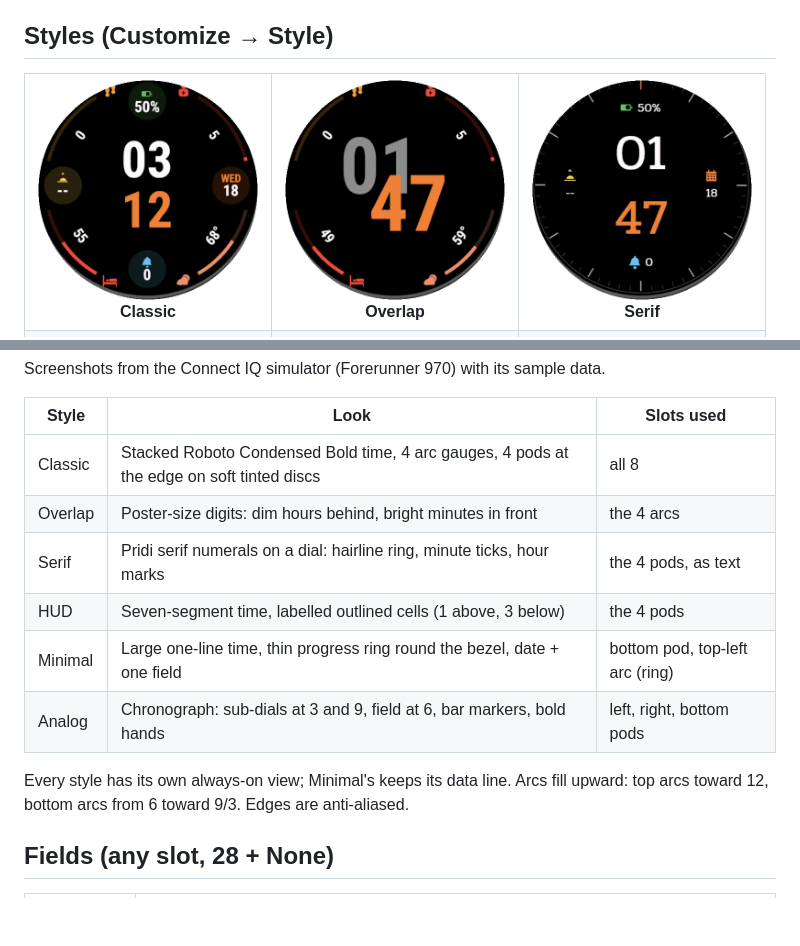
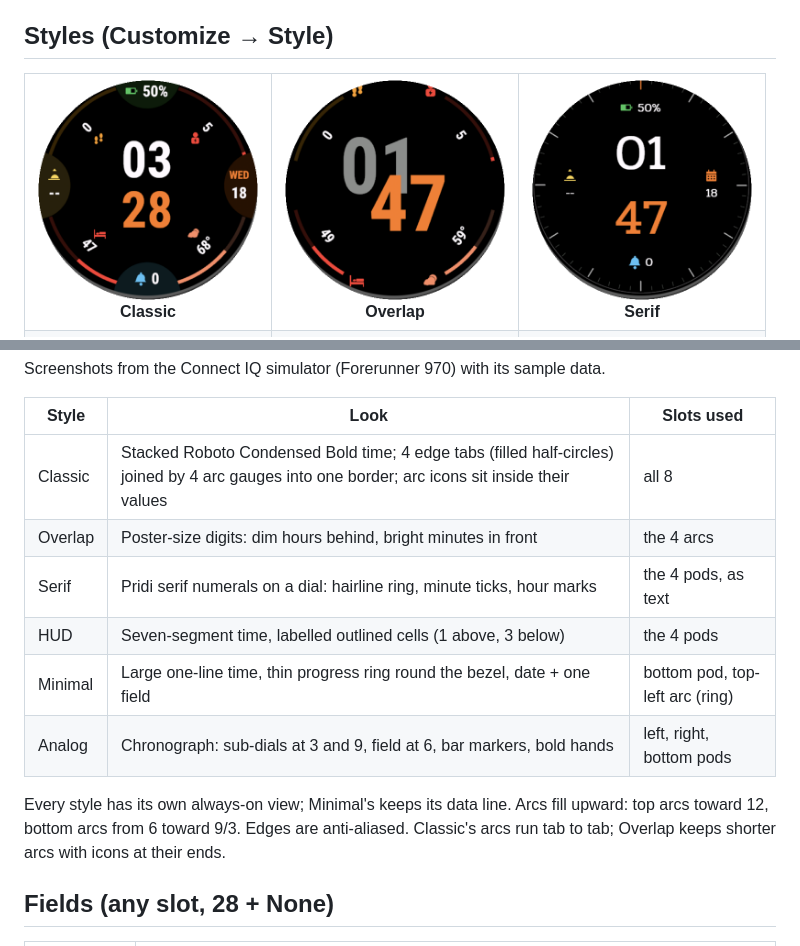
Before and after one commit to gokul-kulkarni/soul-search-watch-face, a Markdown page: README.md, 2 parts joined by grey strips. GitHub-like rendering; pictures changed too: docs/screenshots/classic.png; blank space fills up the shorter version.

Commit message:
feat: Classic edge tabs joined by tab-to-tab arcs
- Classic pods become edge tabs: filled half-circles growing out of the
  bezel, tinted with the field colour; top/bottom tabs show icon and
  value side by side, side tabs stack them.
- Classic arcs run from tab edge to tab edge (55 deg) so arcs and tabs
  form one continuous border; arc icons sit inside their values.
- Overlap keeps its shorter arcs with icons at the ends (its poster
  digits fill the centre); arc layout is now chosen per style.
- Long-press targets the tab content.
- README: refreshed Classic screenshot and description.

Co-Authored-By: Claude Opus 5.5 <noreply@anthropic.com>

```diff
--- a/README.md
+++ b/README.md
@@ -23,7 +23,7 @@ Screenshots from the Connect IQ simulator (Forerunner 970) with its sample data.
 
 | Style | Look | Slots used |
 |---|---|---|
-| Classic | Stacked Roboto Condensed Bold time, 4 arc gauges, 4 pods at the edge on soft tinted discs | all 8 |
+| Classic | Stacked Roboto Condensed Bold time; 4 edge tabs (filled half-circles) joined by 4 arc gauges into one border; arc icons sit inside their values | all 8 |
 | Overlap | Poster-size digits: dim hours behind, bright minutes in front | the 4 arcs |
 | Serif | Pridi serif numerals on a dial: hairline ring, minute ticks, hour marks | the 4 pods, as text |
 | HUD | Seven-segment time, labelled outlined cells (1 above, 3 below) | the 4 pods |
@@ -32,6 +32,7 @@ Screenshots from the Connect IQ simulator (Forerunner 970) with its sample data.
 
 Every style has its own always-on view; Minimal's keeps its data line.
 Arcs fill upward: top arcs toward 12, bottom arcs from 6 toward 9/3. Edges are anti-aliased.
+Classic's arcs run tab to tab; Overlap keeps shorter arcs with icons at their ends.
 
 ## Fields (any slot, 28 + None)
 | Group | Fields (icon) |
```
Also changed, not shown: 5 other files.
